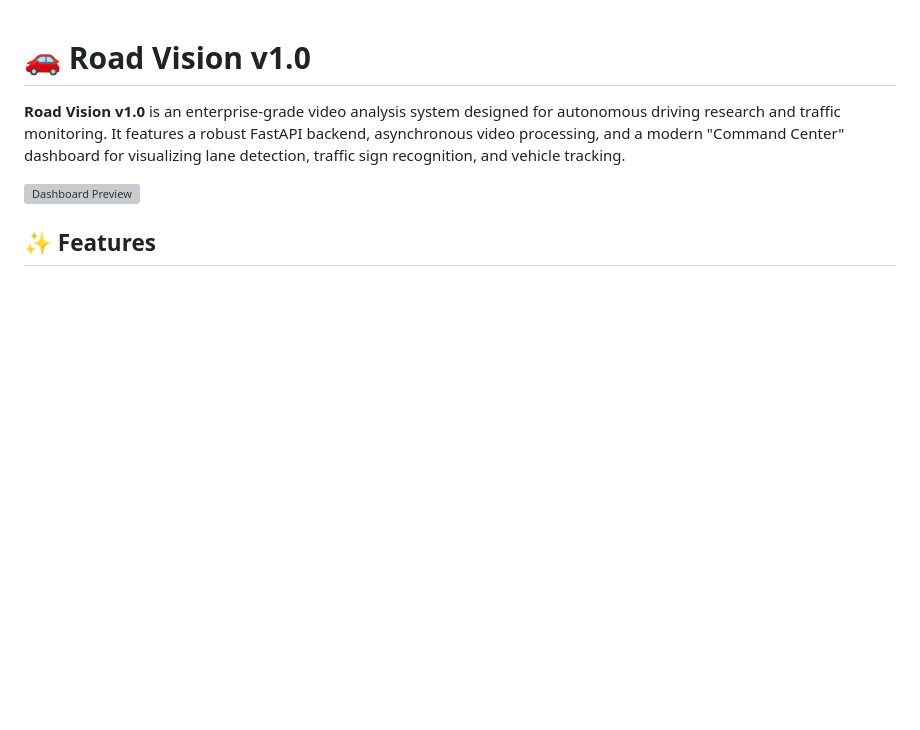
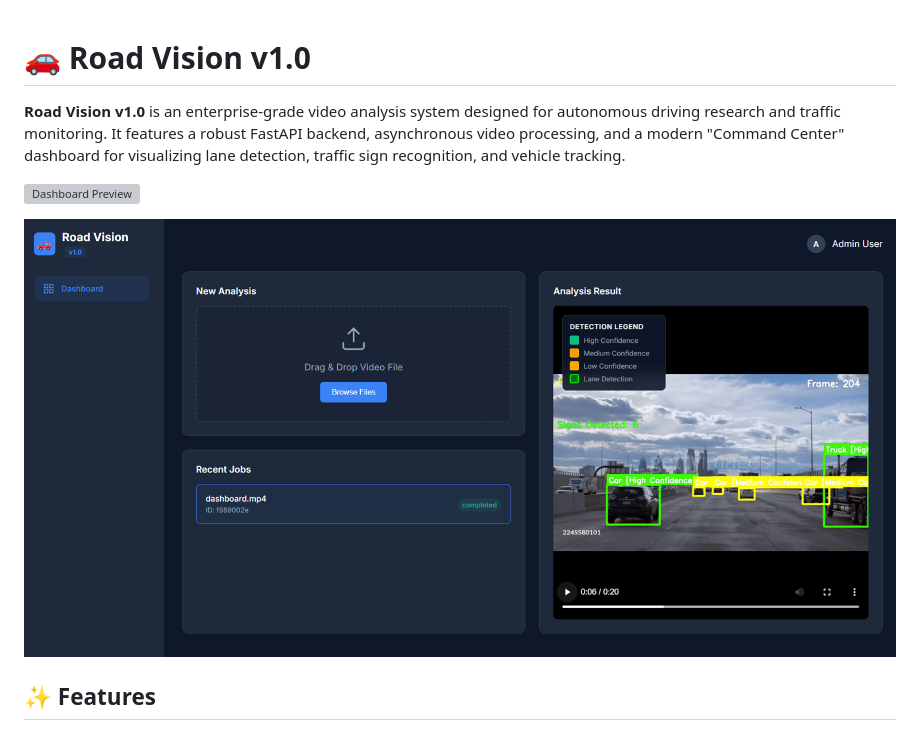
Before and after one commit to MStaR3125/RoadVision, a Markdown page: README.md, the part around the change. Drawn GitHub-style; blank space fills up the shorter version; grey boxes are pictures that could not be loaded.

Commit message:
Add dashboard preview image to README
Added an additional image preview for the dashboard.

```diff
--- a/README.md
+++ b/README.md
@@ -3,6 +3,8 @@
 **Road Vision v1.0** is an enterprise-grade video analysis system designed for autonomous driving research and traffic monitoring. It features a robust FastAPI backend, asynchronous video processing, and a modern "Command Center" dashboard for visualizing lane detection, traffic sign recognition, and vehicle tracking.
 
 ![Dashboard Preview](https://github.com/MStaR3125/RoadVision/tree/main/assets/placeholder-image.png)
+
+![Dashboard Preview](assets/placeholder-image.png)
 
 ## ✨ Features
 
```
